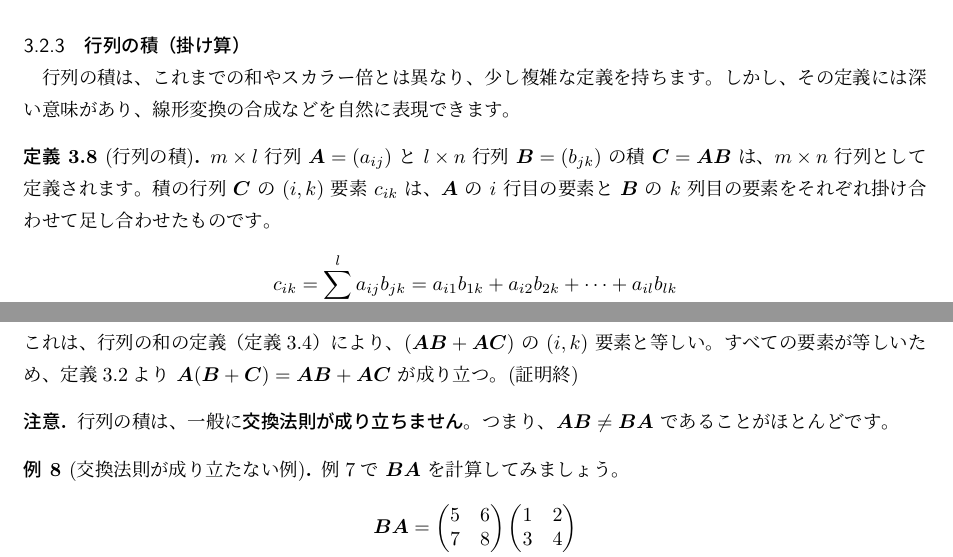
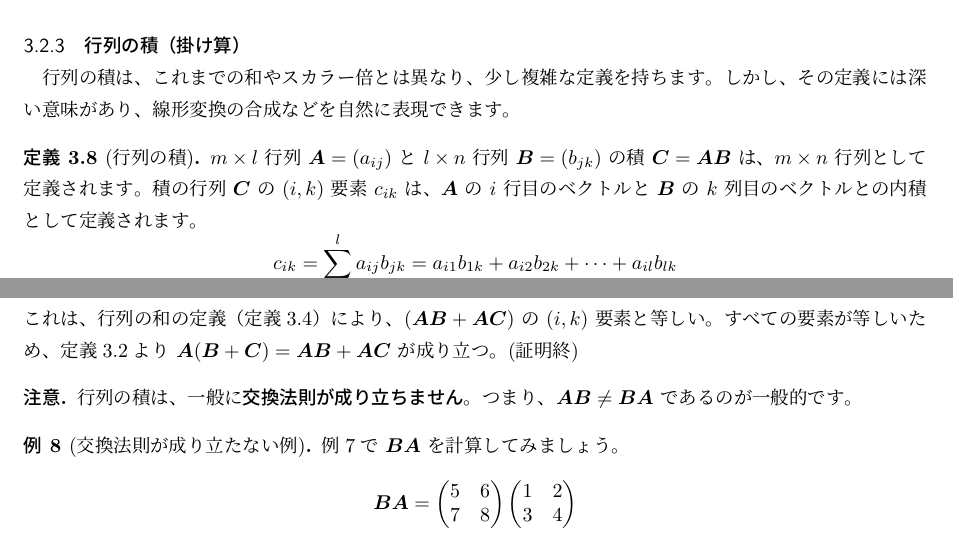
Before and after one commit to oshimayuki1124/linear_algebra_text, a LaTeX document (gemini_text.tex, which reads chapter3.tex): two parts of pages 13 and 14 of 44, joined at a grey line, cut so that both start at the same text. Compiled offline with pLaTeX and dvipdfmx.

Commit message:
chapter3.tex修正

```diff
--- a/chapter3.tex
+++ b/chapter3.tex
@@ -114,7 +114,7 @@ $\begin{pmatrix} 5 & 6 \\ 7 & 8 \end{pmatrix} - \begin{pmatrix} 1 & 2 \\ 3 & 4 \
 行列の積は、これまでの和やスカラー倍とは異なり、少し複雑な定義を持ちます。しかし、その定義には深い意味があり、線形変換の合成などを自然に表現できます。
 
 \begin{dfn}[行列の積] \label{matrix_product}
-$m \times l$ 行列 $\bm{A} = (a_{ij})$ と $l \times n$ 行列 $\bm{B} = (b_{jk})$ の積 $\bm{C} = \bm{A}\bm{B}$ は、$m \times n$ 行列として定義されます。積の行列 $\bm{C}$ の $(i,k)$ 要素 $c_{ik}$ は、$\bm{A}$ の $i$ 行目の要素と $\bm{B}$ の $k$ 列目の要素をそれぞれ掛け合わせて足し合わせたものです。
+$m \times l$ 行列 $\bm{A} = (a_{ij})$ と $l \times n$ 行列 $\bm{B} = (b_{jk})$ の積 $\bm{C} = \bm{A}\bm{B}$ は、$m \times n$ 行列として定義されます。積の行列 $\bm{C}$ の $(i,k)$ 要素 $c_{ik}$ は、$\bm{A}$ の $i$ 行目のベクトルと $\bm{B}$ の $k$ 列目のベクトルとの内積として定義されます。
 \[c_{ik} = \sum_{j=1}^{l} a_{ij} b_{jk} = a_{i1}b_{1k} + a_{i2}b_{2k} + \dots + a_{il}b_{lk}\]
 \end{dfn}
 
@@ -156,7 +156,7 @@ $\bm{A}$ を $m \times l$ 行列、$\bm{B}$ と $\bm{C}$ を $l \times n$ 行列
 \end{thm}
 
 \begin{rmk*}
-行列の積は、一般に\emph{交換法則が成り立ちません}。つまり、$\bm{A}\bm{B} \neq \bm{B}\bm{A}$ であることがほとんどです。
+行列の積は、一般に\emph{交換法則が成り立ちません}。つまり、$\bm{A}\bm{B} \neq \bm{B}\bm{A}$ であるのが一般的です。
 \end{rmk*}
 
 \begin{ex}[交換法則が成り立たない例]
```
